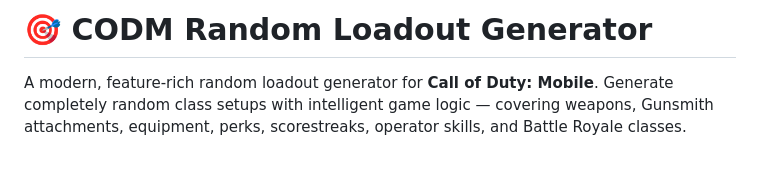
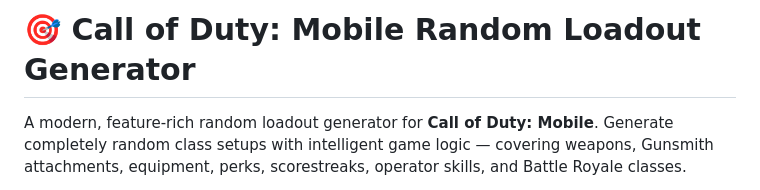
Before and after one commit to silentoplayz/Silentoplayz.github.io, a Markdown page: README.md, the part around the change. GitHub-like rendering; blank space fills up the shorter version.

Commit message:
Update project name to 'Call of Duty: Mobile Random Loadout Generator'

```diff
--- a/README.md
+++ b/README.md
@@ -1,4 +1,4 @@
-# 🎯 CODM Random Loadout Generator
+# 🎯 Call of Duty: Mobile Random Loadout Generator
 
 A modern, feature-rich random loadout generator for **Call of Duty: Mobile**. Generate completely random class setups with intelligent game logic — covering weapons, Gunsmith attachments, equipment, perks, scorestreaks, operator skills, and Battle Royale classes.
 
```
